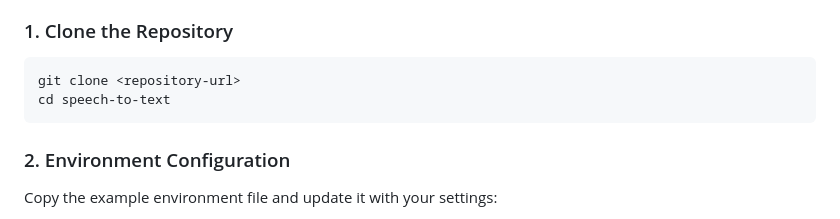
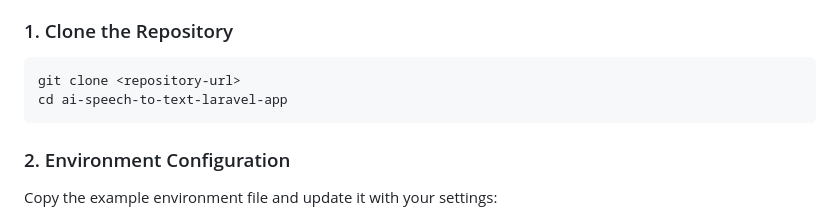
Before and after one commit to brytey2k/ai-speech-to-text-laravel-app, a Markdown page: README.md, the part around the change. Rendered like a GitHub page.

Commit message:
chore: update readme

````diff
--- a/README.md
+++ b/README.md
@@ -39,7 +39,7 @@ Darli is a web application that provides real-time speech-to-text transcription
 
 ```bash
 git clone <repository-url>
-cd speech-to-text
+cd ai-speech-to-text-laravel-app
 ```
 
 ### 2. Environment Configuration
````
